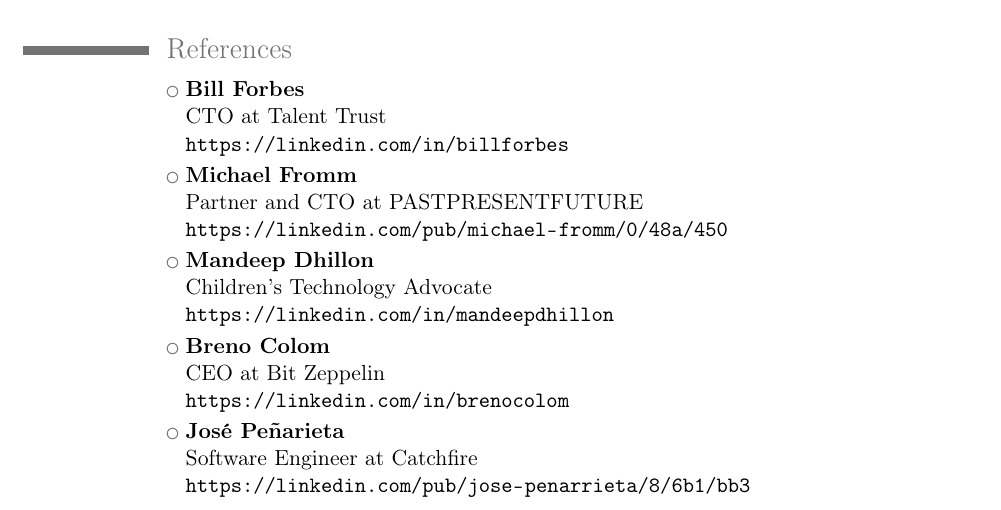
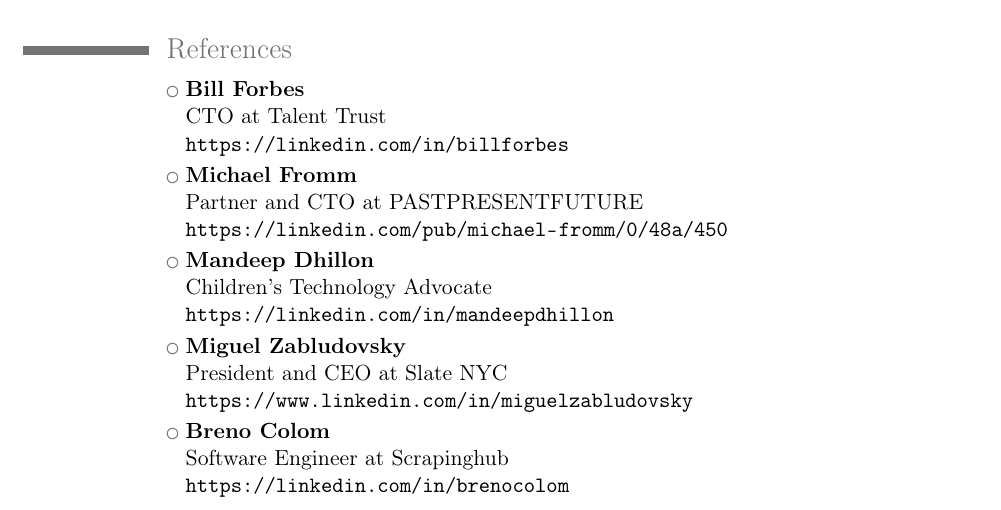
Before and after one commit to jpchauvel/resume, a LaTeX CV (Jean-Pierre.Chauvel.Resume.tex): part of page 6 of 6, cut so that both start at the same text. Compiled offline with pdfLaTeX.

Commit message:
Updating CV

```diff
--- a/Jean-Pierre.Chauvel.Resume.tex
+++ b/Jean-Pierre.Chauvel.Resume.tex
@@ -391,18 +391,18 @@
 }
 \cvlistitem
 {
+    \textbf{Miguel Zabludovsky}
+    \newline{}
+    President and CEO at Slate NYC
+    \newline{}
+    \url{https://www.linkedin.com/in/miguelzabludovsky}
+}
+\cvlistitem
+{
     \textbf{Breno Colom}
     \newline{}
-    CEO at Bit Zeppelin
+    Software Engineer at Scrapinghub
     \newline{}
     \url{https://linkedin.com/in/brenocolom}
 }
-\cvlistitem
-{
-    \textbf{José Peñarieta}
-    \newline{}
-    Software Engineer at Catchfire
-    \newline{}
-    \url{https://linkedin.com/pub/jose-penarrieta/8/6b1/bb3}
-}
 \end{document}
```
